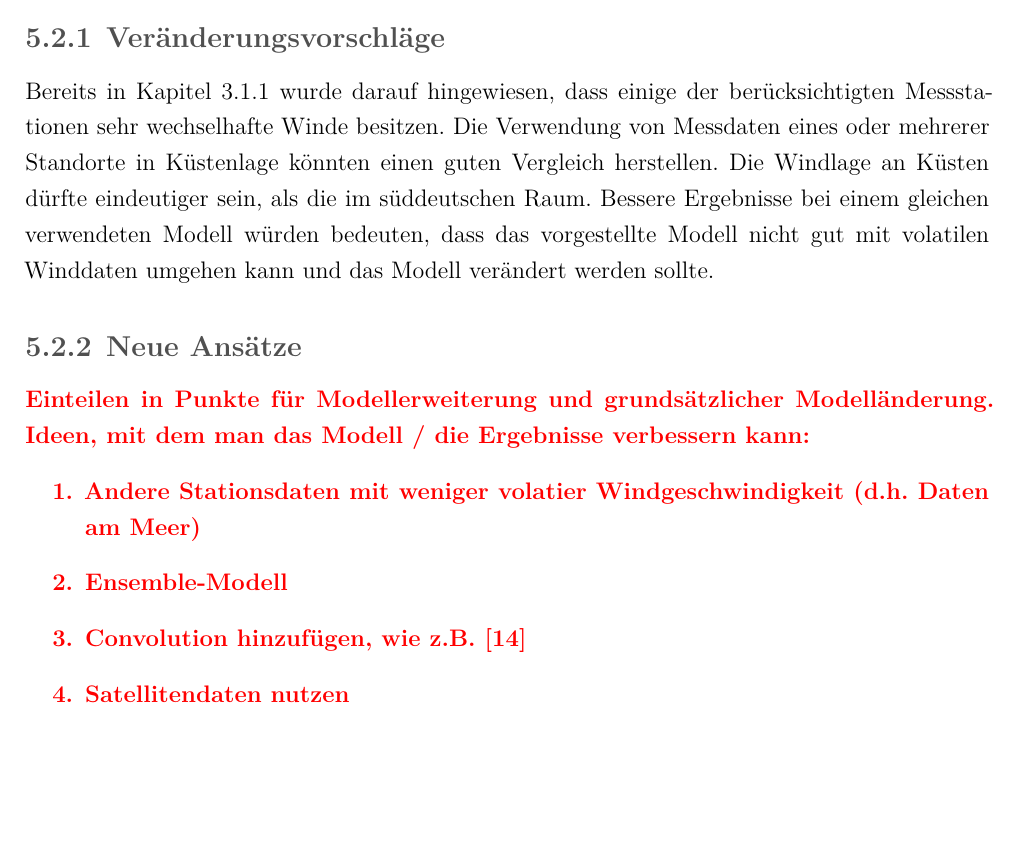
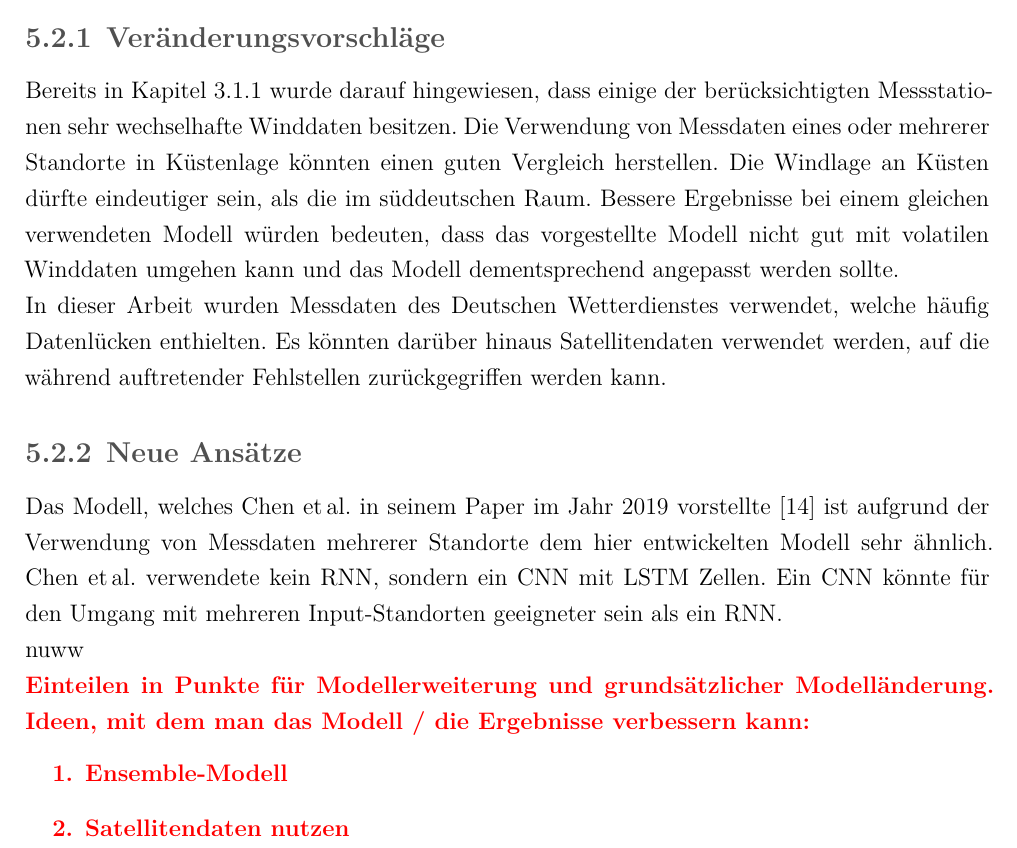
Before and after one commit to leuchtum/cse-seminar-windprognose, a LaTeX document (dokumentation/seminararbeit.tex): part of page 27 of 32, cut so that both start at the same text, the shorter picture padded with empty space. Compiled offline with XeLaTeX; a missing font is replaced by an installed copy or a similar font.

Commit message:
taktischer Zwischenspeicher

```diff
--- a/dokumentation/seminararbeit.tex
+++ b/dokumentation/seminararbeit.tex
@@ -703,19 +703,24 @@ Andere Ideen schlagen vollkommen neuartige Ansätze vor. Im Folgenden beschriebe
 
 \subsection{Veränderungsvorschläge}
 
-Bereits in Kapitel \ref{section:realeMessdaten} wurde darauf hingewiesen, dass einige der berücksichtigten Messstationen sehr wechselhafte Winde besitzen. Die Verwendung von Messdaten eines oder mehrerer Standorte in Küstenlage könnten einen guten Vergleich herstellen.
-Die Windlage an Küsten dürfte eindeutiger sein, als die im süddeutschen Raum. Bessere Ergebnisse bei einem gleichen verwendeten Modell würden bedeuten, dass das vorgestellte Modell nicht gut mit volatilen Winddaten umgehen kann und das Modell verändert werden sollte.
+Bereits in Kapitel \ref{section:realeMessdaten} wurde darauf hingewiesen, dass einige der berücksichtigten Messstationen sehr wechselhafte Winddaten besitzen. Die Verwendung von Messdaten eines oder mehrerer Standorte in Küstenlage könnten einen guten Vergleich herstellen.
+Die Windlage an Küsten dürfte eindeutiger sein, als die im süddeutschen Raum. Bessere Ergebnisse bei einem gleichen verwendeten Modell würden bedeuten, dass das vorgestellte Modell nicht gut mit volatilen Winddaten umgehen kann und das Modell dementsprechend angepasst werden sollte.
+\newline
+In dieser Arbeit wurden Messdaten des Deutschen Wetterdienstes verwendet, welche häufig Datenlücken enthielten. Es könnten darüber hinaus Satellitendaten verwendet werden, auf die während auftretender Fehlstellen zurückgegriffen werden kann.
+
 
 
 \subsection{Neue Ansätze}
+Das Modell, welches \citeauthor{2019_Chen_MultifactorSpatiotemporalCorrelation} in seinem Paper im Jahr 2019 vorstellte \cite{2019_Chen_MultifactorSpatiotemporalCorrelation} ist aufgrund der Verwendung von Messdaten mehrerer Standorte dem hier entwickelten Modell sehr ähnlich.
+\citeauthor{2019_Chen_MultifactorSpatiotemporalCorrelation} verwendete kein RNN, sondern ein CNN mit LSTM Zellen. Ein CNN könnte für den Umgang mit mehreren Input-Standorten geeigneter sein als ein RNN.
+\newline
+nuww
 
 \highlight{
 	Einteilen in Punkte für Modellerweiterung und grundsätzlicher Modelländerung.
 	Ideen, mit dem man das Modell / die Ergebnisse verbessern kann:
 	\begin{enumerate}
-		\item Andere Stationsdaten mit weniger volatier Windgeschwindigkeit (d.h. Daten am Meer)
 		\item Ensemble-Modell
-		\item Convolution hinzufügen, wie z.B. \cite{2019_Chen_MultifactorSpatiotemporalCorrelation}
 		\item Satellitendaten nutzen
 		\item Zeitlich geringere Auflösung nehmen, weil wir in Ulm relativ instationäre und leichte Winde haben
 		\item MFSTC Modell für mehrere Standorte
```
